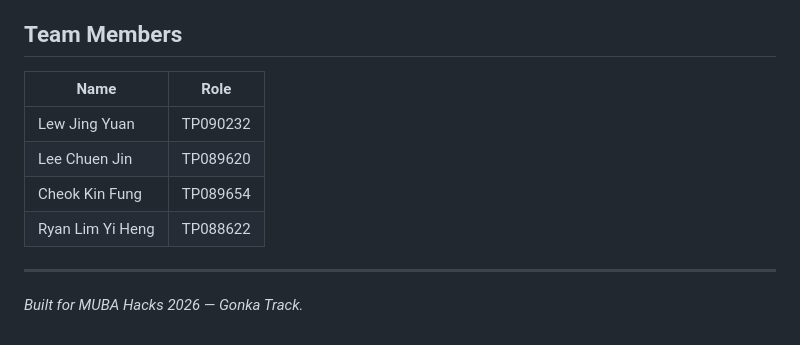
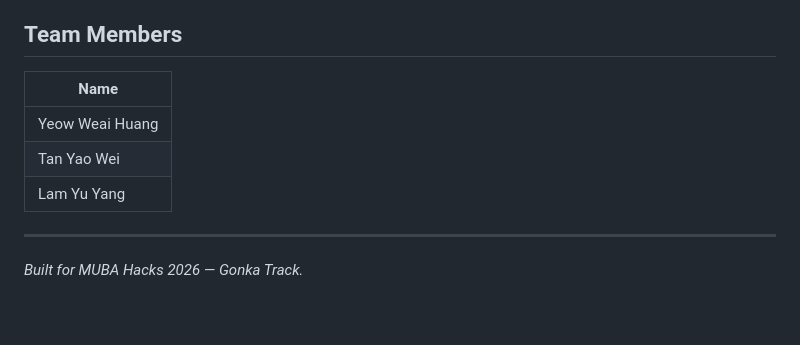
Before and after one commit to Ahbyeow/muba-gonka-factchecker, a Markdown page: README.md, the part around the change. GitHub-like rendering.

```diff
--- a/README.md
+++ b/README.md
@@ -112,12 +112,12 @@ Make sure `GONKAROUTER_API_KEY` is also set in your Vercel project's
 
 ## Team Members
 
-| Name | Role |
-|---|---|
-| Lew Jing Yuan| TP090232 |
-| Lee Chuen Jin | TP089620 |
-| Cheok Kin Fung | TP089654 |
-| Ryan Lim Yi Heng | TP088622 |
+| Name
+|---|
+| Yeow Weai Huang|
+| Tan Yao Wei |
+| Lam Yu Yang |
+
 
 ---
 
```
